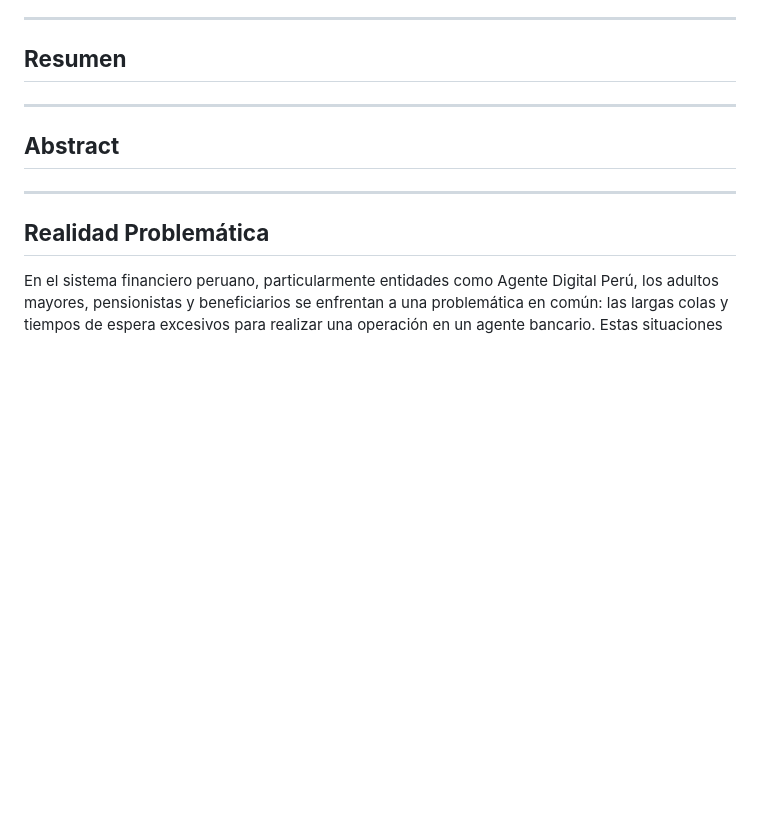
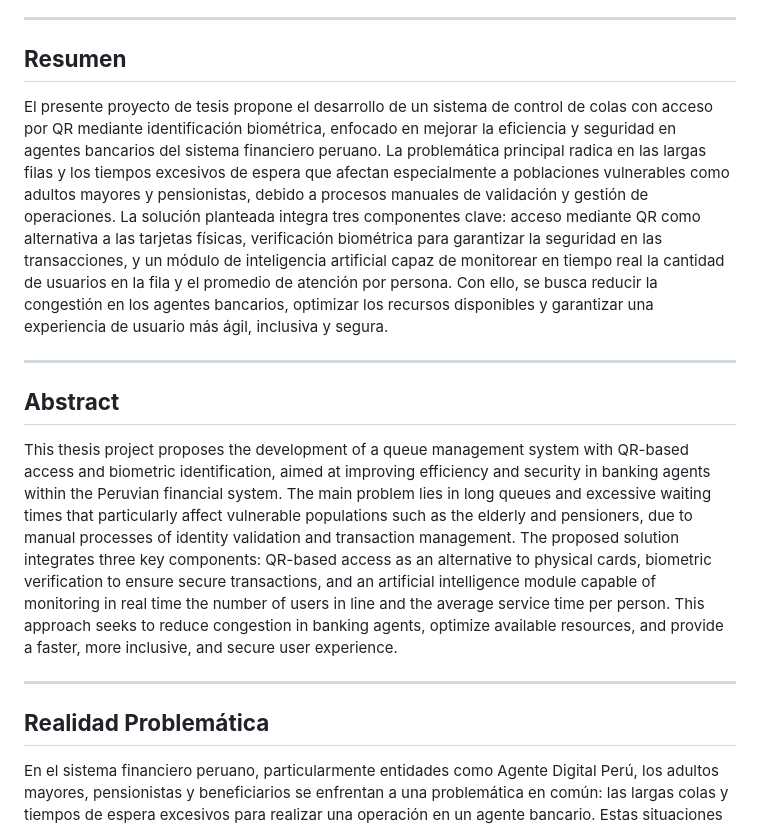
Before and after one commit to chaufalover/herramientas-de-desarrollo, a Markdown page: README.md, the part around the change. Rendered like a GitHub page; blank space fills up the shorter version.

```diff
--- a/README.md
+++ b/README.md
@@ -32,10 +32,12 @@ A nuestra familia, por su amor y apoyo inquebrantable; a nuestros profesores, po
 ---
 
 ## **Resumen**
+El presente proyecto de tesis propone el desarrollo de un sistema de control de colas con acceso por QR mediante identificación biométrica, enfocado en mejorar la eficiencia y seguridad en agentes bancarios del sistema financiero peruano. La problemática principal radica en las largas filas y los tiempos excesivos de espera que afectan especialmente a poblaciones vulnerables como adultos mayores y pensionistas, debido a procesos manuales de validación y gestión de operaciones. La solución planteada integra tres componentes clave: acceso mediante QR como alternativa a las tarjetas físicas, verificación biométrica para garantizar la seguridad en las transacciones, y un módulo de inteligencia artificial capaz de monitorear en tiempo real la cantidad de usuarios en la fila y el promedio de atención por persona. Con ello, se busca reducir la congestión en los agentes bancarios, optimizar los recursos disponibles y garantizar una experiencia de usuario más ágil, inclusiva y segura.
 
 ---
 
 ## **Abstract**
+This thesis project proposes the development of a queue management system with QR-based access and biometric identification, aimed at improving efficiency and security in banking agents within the Peruvian financial system. The main problem lies in long queues and excessive waiting times that particularly affect vulnerable populations such as the elderly and pensioners, due to manual processes of identity validation and transaction management. The proposed solution integrates three key components: QR-based access as an alternative to physical cards, biometric verification to ensure secure transactions, and an artificial intelligence module capable of monitoring in real time the number of users in line and the average service time per person. This approach seeks to reduce congestion in banking agents, optimize available resources, and provide a faster, more inclusive, and secure user experience.
 
 ---
 
```
Also changed, not shown: docs/02_objetivos.md (+11 -0 lines).
